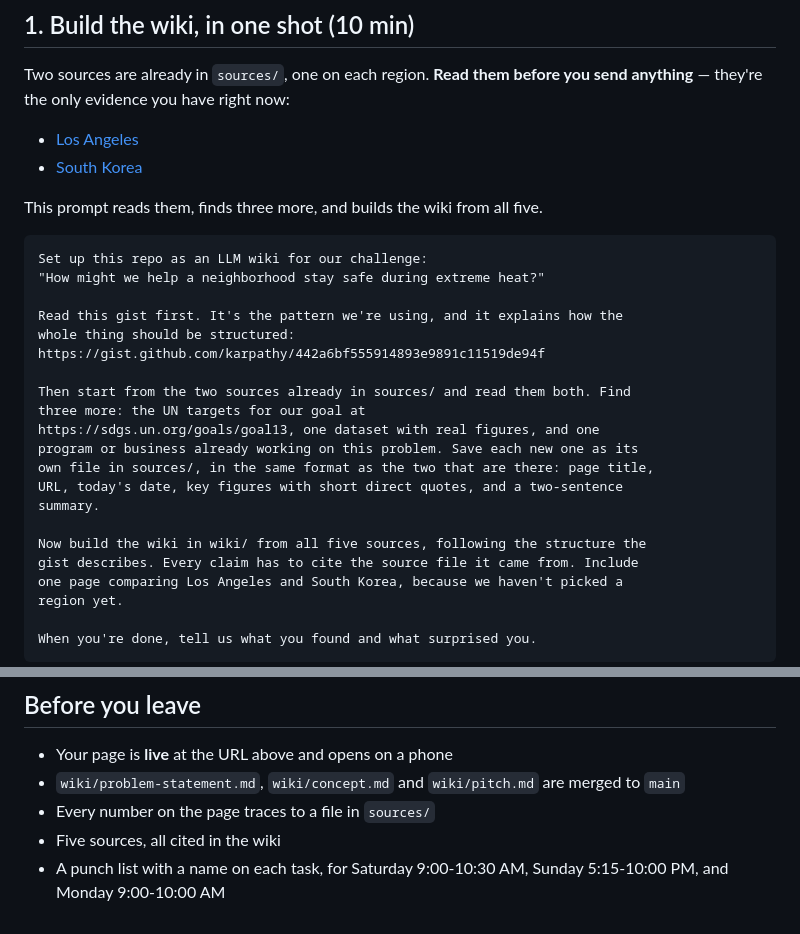
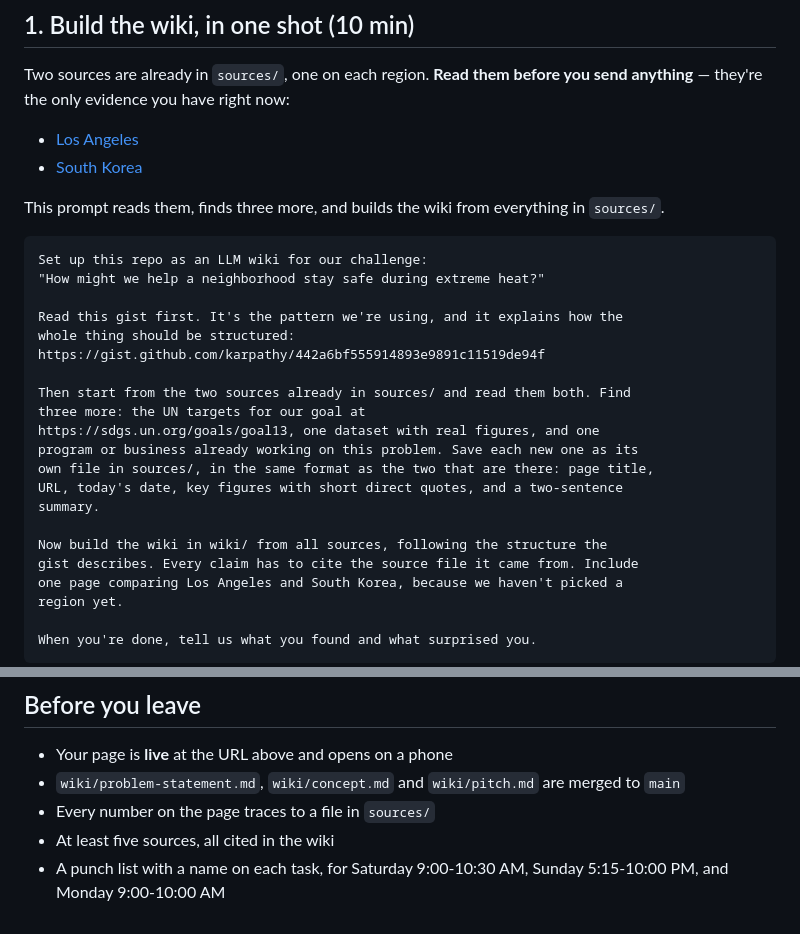
Before and after one commit to LMU-GLP/2026-sdg-13, a Markdown page: session-2.md, 2 parts joined by grey strips. Rendered like a GitHub page.

Commit message:
Add session-2.md: wiki, problem statement, solution, build, deploy

````diff
--- a/session-2.md
+++ b/session-2.md
@@ -64,7 +64,8 @@ you send anything** — they're the only evidence you have right now:
 - [Los Angeles](sources/la-extreme-heat.md)
 - [South Korea](sources/korea-heat-deaths-elderly.md)
 
-This prompt reads them, finds three more, and builds the wiki from all five.
+This prompt reads them, finds three more, and builds the wiki from everything
+in `sources/`.
 
 ```
 Set up this repo as an LLM wiki for our challenge:
@@ -82,7 +83,7 @@ own file in sources/, in the same format as the two that are there: page title,
 URL, today's date, key figures with short direct quotes, and a two-sentence
 summary.
 
-Now build the wiki in wiki/ from all five sources, following the structure the
+Now build the wiki in wiki/ from all sources, following the structure the
 gist describes. Every claim has to cite the source file it came from. Include
 one page comparing Los Angeles and South Korea, because we haven't picked a
 region yet.
@@ -315,6 +316,6 @@ There is no merge button inside Claude Code. Lost the link? Go to
 - `wiki/problem-statement.md`, `wiki/concept.md` and `wiki/pitch.md` are merged
   to `main`
 - Every number on the page traces to a file in `sources/`
-- Five sources, all cited in the wiki
+- At least five sources, all cited in the wiki
 - A punch list with a name on each task, for Saturday 9:00-10:30 AM, Sunday
   5:15-10:00 PM, and Monday 9:00-10:00 AM
````
